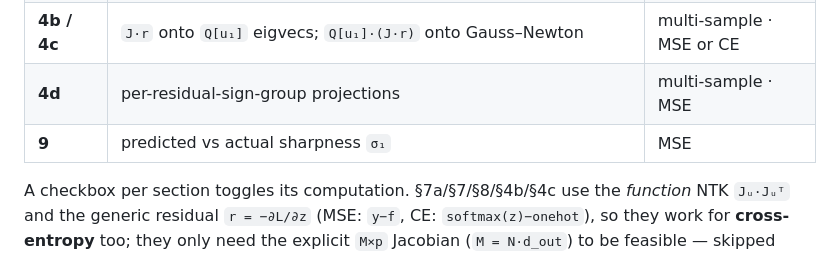
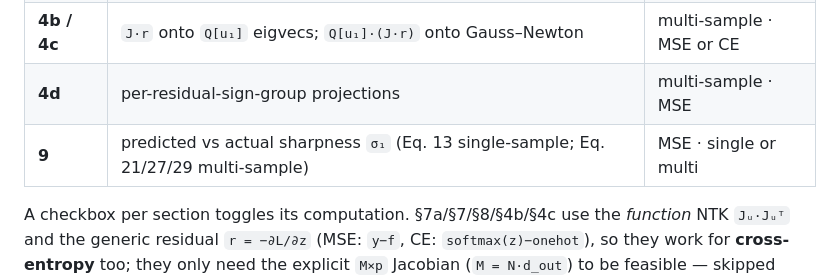
Before and after one commit to samyakjainberk/eos_widget, a Markdown page: README.md, the part around the change. Rendered like a GitHub page.

Commit message:
README: clarify §9 Needs — works single-sample (Eq 13) or multi-sample (Eq 21/27/29), MSE
§9 'MSE' was ambiguous next to §4d 'multi-sample · MSE' — it reads as multi-only, but §9
also runs on a single sample (Eq 13). §4d stays multi-sample · MSE (correct: needs ≥2
samples for the sign-groups; CE's summed residual ≡ 0).

Co-Authored-By: Claude Opus 4.8 <noreply@anthropic.com>

```diff
--- a/README.md
+++ b/README.md
@@ -69,7 +69,7 @@ Panel §9 overlays each prediction (Eqs. 13 / 21 / 27 / 29) on the measured $\si
 | **7a / 7 / 8** | NTK alignment; multi-sample NTK + function-Hessian SVD; `vec(J)` onto FH-reshape singular vecs | multi-sample · MSE or CE |
 | **4b / 4c** | `J·r` onto `Q[u₁]` eigvecs; `Q[u₁]·(J·r)` onto Gauss–Newton | multi-sample · MSE or CE |
 | **4d** | per-residual-sign-group projections | multi-sample · MSE |
-| **9** | predicted vs actual sharpness `σ₁` | MSE |
+| **9** | predicted vs actual sharpness `σ₁` (Eq. 13 single-sample; Eq. 21/27/29 multi-sample) | MSE · single or multi |
 
 A checkbox per section toggles its computation. §7a/§7/§8/§4b/§4c use the *function* NTK `Jᵤ·Jᵤᵀ` and the
 generic residual `r = −∂L/∂z` (MSE: `y−f`, CE: `softmax(z)−onehot`), so they work for **cross-entropy** too;
```
